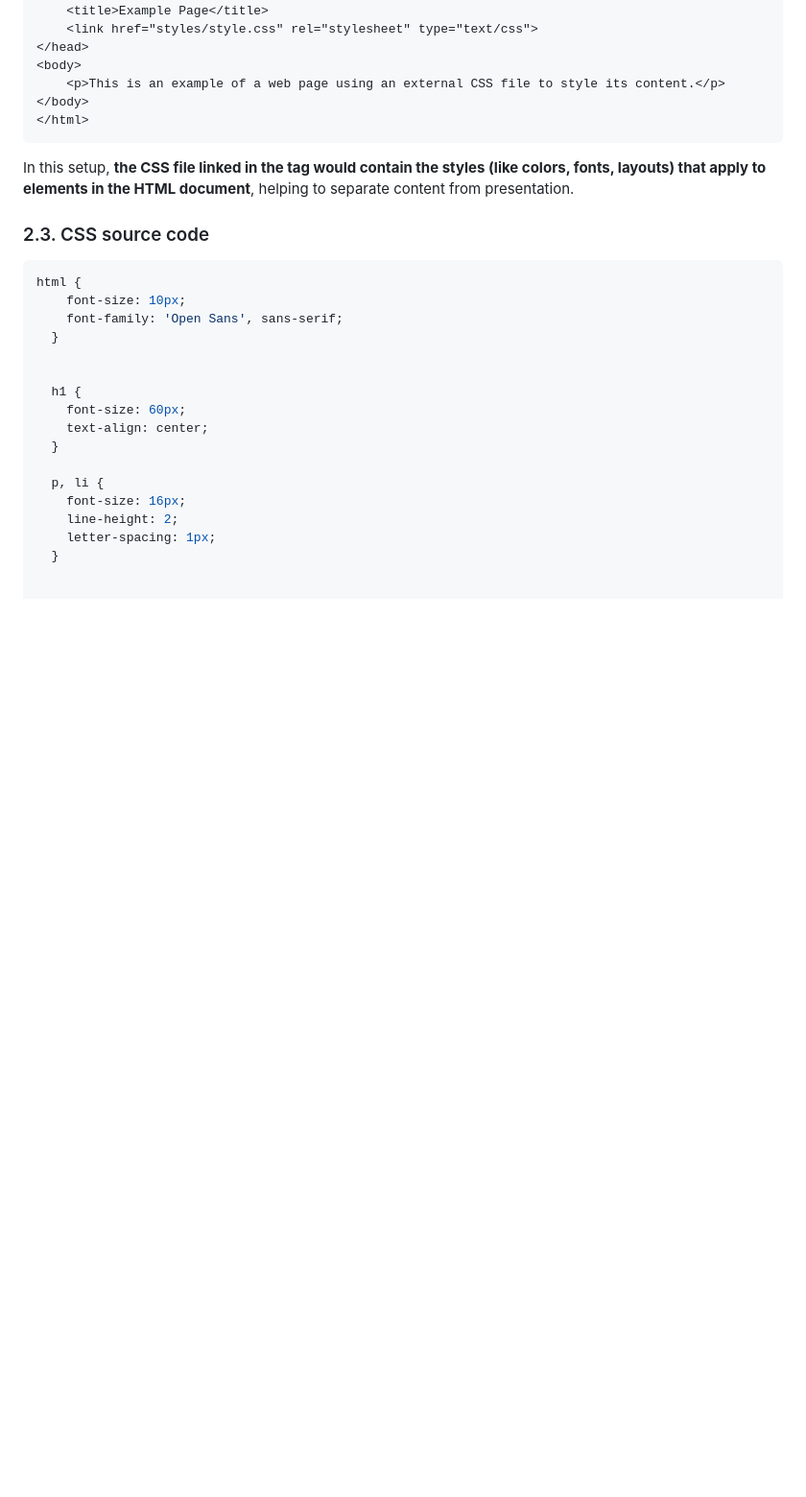
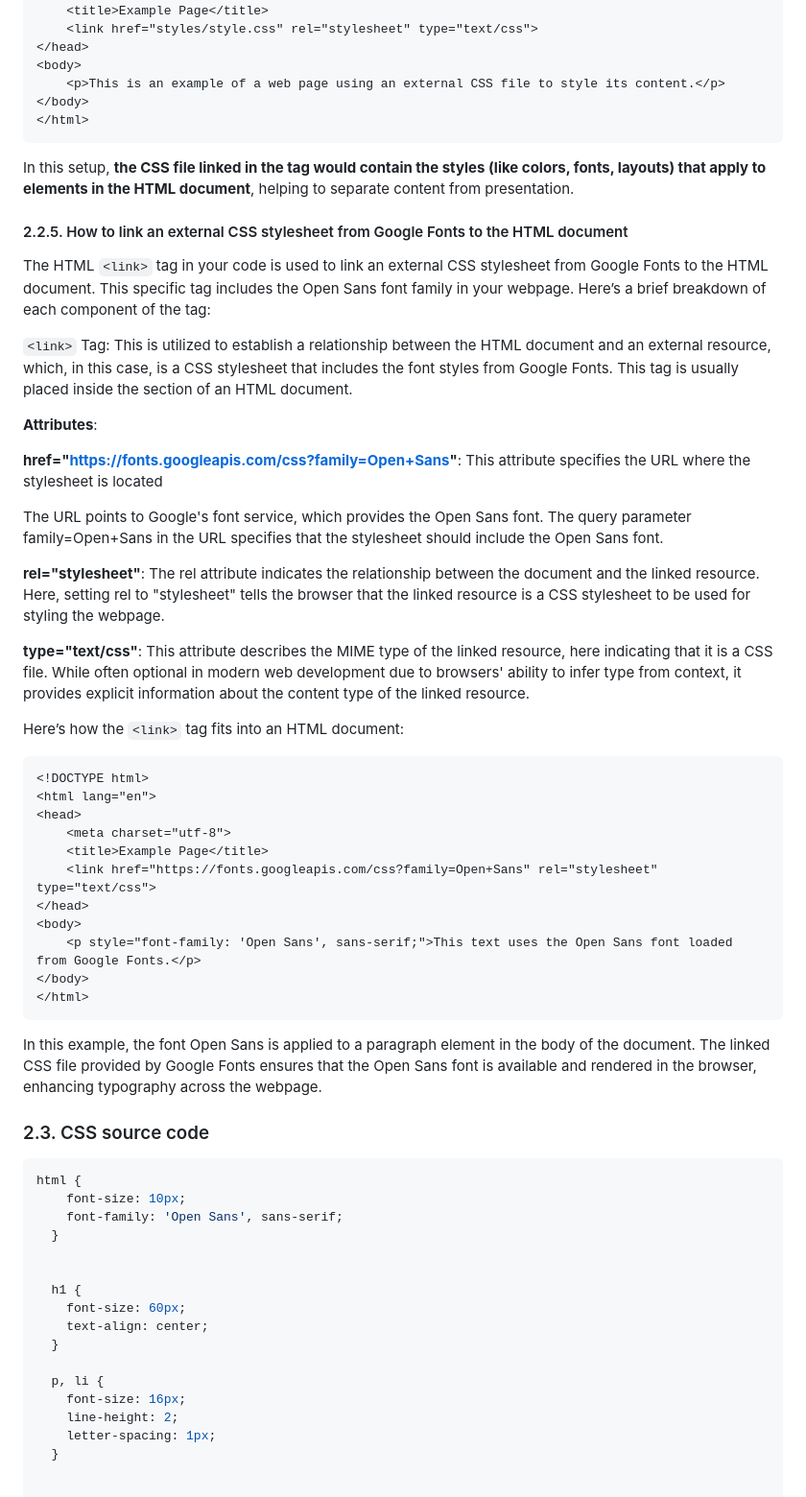
Before and after one commit to luiscoco/HTML-CSS-JavaScript-basics, a Markdown page: readme.md, the part around the change. Shown: that part at 96% size. GitHub-like rendering; blank space fills up the shorter version.

````diff
--- a/readme.md
+++ b/readme.md
@@ -213,6 +213,41 @@ Here is how this tag typically fits into an HTML document:
 
 In this setup, **the CSS file linked in the <link> tag would contain the styles (like colors, fonts, layouts) that apply to elements in the HTML document**, helping to separate content from presentation.
 
+#### 2.2.5. How to link an external CSS stylesheet from Google Fonts to the HTML document
+
+The HTML ```<link>``` tag in your code is used to link an external CSS stylesheet from Google Fonts to the HTML document. This specific tag includes the Open Sans font family in your webpage. Here’s a brief breakdown of each component of the tag:
+
+```<link>``` Tag: This is utilized to establish a relationship between the HTML document and an external resource, which, in this case, is a CSS stylesheet that includes the font styles from Google Fonts. This tag is usually placed inside the <head> section of an HTML document.
+
+**Attributes**:
+
+**href="https://fonts.googleapis.com/css?family=Open+Sans"**: This attribute specifies the URL where the stylesheet is located
+
+The URL points to Google's font service, which provides the Open Sans font. The query parameter family=Open+Sans in the URL specifies that the stylesheet should include the Open Sans font.
+
+**rel="stylesheet"**: The rel attribute indicates the relationship between the document and the linked resource. Here, setting rel to "stylesheet" tells the browser that the linked resource is a CSS stylesheet to be used for styling the webpage.
+
+**type="text/css"**: This attribute describes the MIME type of the linked resource, here indicating that it is a CSS file. While often optional in modern web development due to browsers' ability to infer type from context, it provides explicit information about the content type of the linked resource.
+
+Here’s how the ```<link>``` tag fits into an HTML document:
+
+```html
+<!DOCTYPE html>
+<html lang="en">
+<head>
+    <meta charset="utf-8">
+    <title>Example Page</title>
+    <link href="https://fonts.googleapis.com/css?family=Open+Sans" rel="stylesheet" type="text/css">
+</head>
+<body>
+    <p style="font-family: 'Open Sans', sans-serif;">This text uses the Open Sans font loaded from Google Fonts.</p>
+</body>
+</html>
+```
+
+In this example, the font Open Sans is applied to a paragraph element in the body of the document. The linked CSS file provided by Google Fonts ensures that the Open Sans font is available and rendered in the browser, enhancing typography across the webpage.
+
+
 
 ### 2.3. CSS source code
 
````
